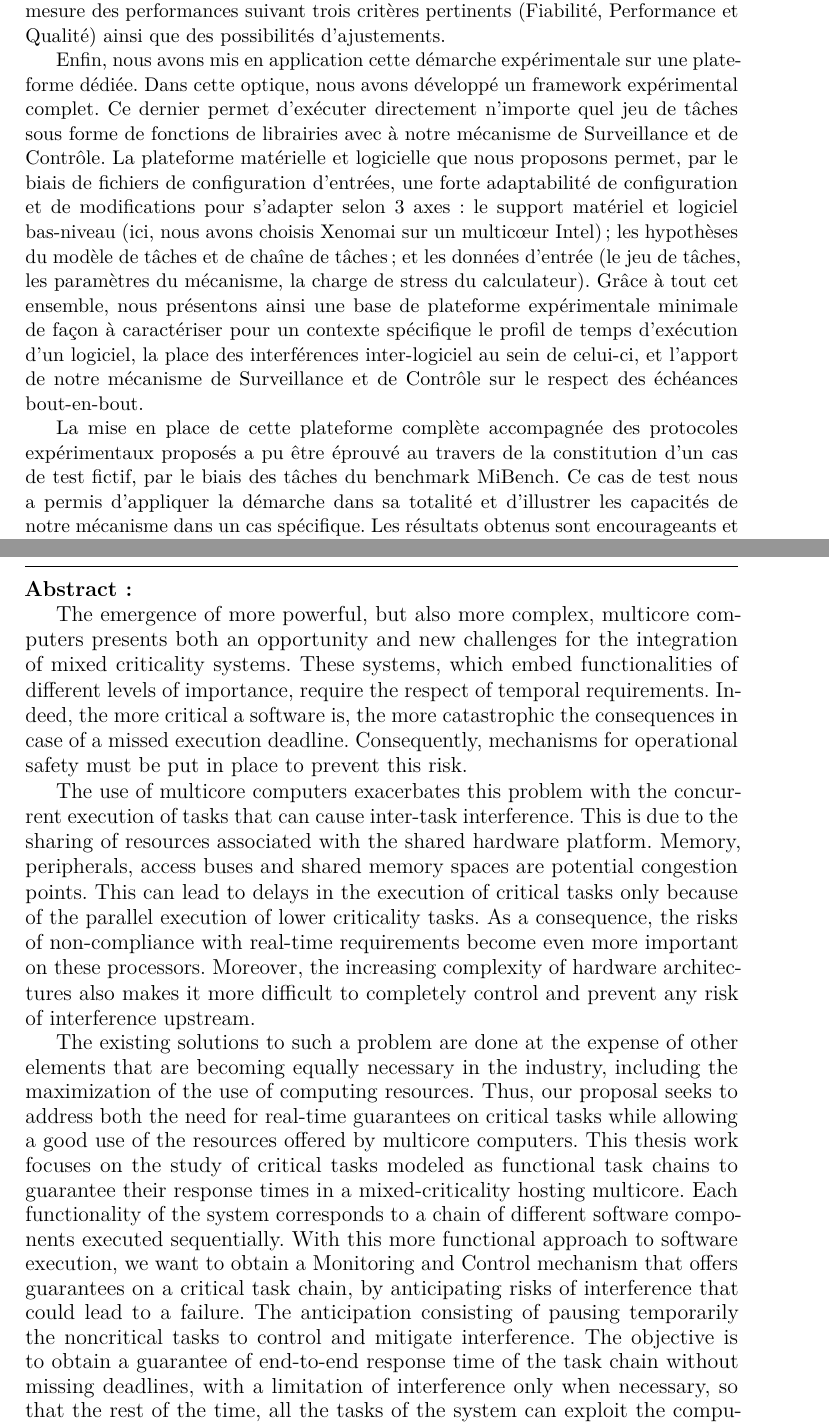
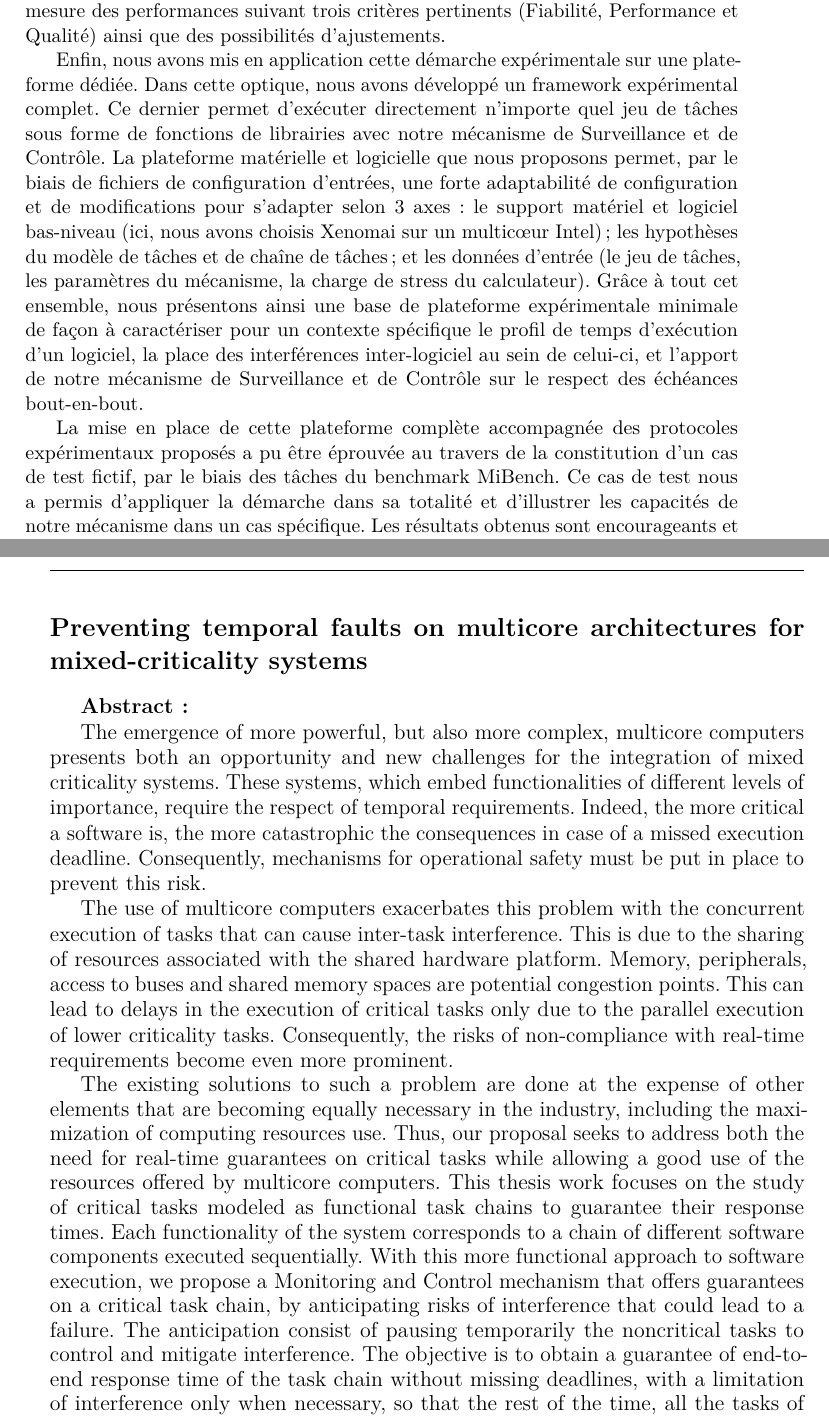
Before and after one commit to DanLo-peratingSystem/Memoire-de-These, a LaTeX thesis (These.tex, which reads _Conclusion.tex): two parts of pages 114 and 130 of 130, joined at a grey line, cut so that both start at the same text. Compiled offline with pdfLaTeX.

Commit message:
Corrections review Conclusion et Abstract (VF/VO)

```diff
--- a/These.tex
+++ b/These.tex
@@ -183,13 +183,14 @@ Les travaux présentés dans ce manuscrit ont été effectués à Toulouse au La
 \begin{vcenterpage}
 \noindent\rule[2pt]{\textwidth}{0.5pt}
-\\ %% RESUME EN ANGLAIS %%
+\section*{Preventing temporal faults on multicore architectures for mixed-criticality systems}
+%\\ %%%%% RESUME EN ANGLAIS %%%%%
 	{\large\textbf{Abstract:}
 
 		The emergence of more powerful, but also more complex, multicore computers presents both an opportunity and new challenges for the integration of mixed criticality systems. These systems, which embed functionalities of different levels of importance, require the respect of temporal requirements. Indeed, the more critical a software is, the more catastrophic the consequences in case of a missed execution deadline. Consequently, mechanisms for operational safety must be put in place to prevent this risk.
 
-		The use of multicore computers exacerbates this problem with the concurrent execution of tasks that can cause inter-task interference. This is due to the sharing of resources associated with the shared hardware platform. Memory, peripherals, access buses and shared memory spaces are potential congestion points. This can lead to delays in the execution of critical tasks only because of the parallel execution of lower criticality tasks. As a consequence, the risks of non-compliance with real-time requirements become even more important on these processors. Moreover, the increasing complexity of hardware architectures also makes it more difficult to completely control and prevent any risk of interference upstream.
+		The use of multicore computers exacerbates this problem with the concurrent execution of tasks that can cause inter-task interference. This is due to the sharing of resources associated with the shared hardware platform. Memory, peripherals, access to buses and shared memory spaces are potential congestion points. This can lead to delays in the execution of critical tasks only due to the parallel execution of lower criticality tasks. Consequently, the risks of non-compliance with real-time requirements become even more prominent. %Moreover, the increasing complexity of hardware architectures makes it more difficult to completely control and prevent any risk of interference upstream.
 
-		The existing solutions to such a problem are done at the expense of other elements that are becoming equally necessary in the industry, including the maximization of the use of computing resources. Thus, our proposal seeks to address both the need for real-time guarantees on critical tasks while allowing a good use of the resources offered by multicore computers. This thesis work focuses on the study of critical tasks modeled as functional task chains to guarantee their response times in a mixed-criticality hosting multicore. Each functionality of the system corresponds to a chain of different software components executed sequentially. With this more functional approach to software execution, we want to obtain a Monitoring and Control mechanism that offers guarantees on a critical task chain, by anticipating risks of interference that could lead to a failure. The anticipation consisting of pausing temporarily the noncritical tasks to control and mitigate interference. The objective is to obtain a guarantee of end-to-end response time of the task chain without missing deadlines, with a limitation of interference only when necessary, so that the rest of the time, all the tasks of the system can exploit the computing power and the available resources to the maximum.
+		The existing solutions to such a problem are done at the expense of other elements that are becoming equally necessary in the industry, including the maximization of computing resources use. Thus, our proposal seeks to address both the need for real-time guarantees on critical tasks while allowing a good use of the resources offered by multicore computers. This thesis work focuses on the study of critical tasks modeled as functional task chains to guarantee their response times. Each functionality of the system corresponds to a chain of different software components executed sequentially. With this more functional approach to software execution, we propose a Monitoring and Control mechanism that offers guarantees on a critical task chain, by anticipating risks of interference that could lead to a failure. The anticipation consist of pausing temporarily the noncritical tasks to control and mitigate interference. The objective is to obtain a guarantee of end-to-end response time of the task chain without missing deadlines, with a limitation of interference only when necessary, so that the rest of the time, all the tasks of the system can exploit the computing power and the available resources to the maximum.
 		We propose along with such mechanism an implementation protocol and a first analysis with an experimental platform as a proof of concept to analyze the results obtained with such solution.
 	}
 	\smallbreak
--- a/_Conclusion.tex
+++ b/_Conclusion.tex
@@ -35,7 +35,7 @@ Notre mécanisme repose sur la Surveillance de l'avancement d'exécution d'une c
 
 \paragraph*{} Afin de mettre en place ce mécanisme, nous avons proposé tout un processus de développement qui s'inscrit dans une démarche expérimentale. Cette approche permet la caractérisation nécessaire d'un système à criticité mixte de façon à obtenir une meilleure connaissance de son comportement et notamment vis-à-vis des interférences d'exécution. Dans un second temps, il indique aussi les grandes étapes à intégrer dans le cadre de l'implémentation du mécanisme de Surveillance et Contrôle sur un système embarqué. Cela inclut la détermination des paramètres de fonctionnement propres au mécanisme, mais aussi la phase de vérification analytique avec une mesure des performances suivant trois critères pertinents (Fiabilité, Performance et Qualité) ainsi que des possibilités d'ajustements.
 
-Enfin, nous avons mis en application cette démarche expérimentale sur une plateforme dédiée. Dans cette optique, nous avons développé un framework expérimental complet. Ce dernier permet d'exécuter directement n'importe quel jeu de tâches sous forme de fonctions de librairies avec à notre mécanisme de Surveillance et de Contrôle. La plateforme matérielle et logicielle que nous proposons permet, par le biais de fichiers de configuration d'entrées, une forte adaptabilité de configuration et de modifications pour s'adapter selon 3 axes~: le support matériel et logiciel bas-niveau (ici, nous avons choisis Xenomai sur un multicœur Intel) ; les hypothèses du modèle de tâches et de chaîne de tâches ; et les données d'entrée (le jeu de tâches, les paramètres du mécanisme, la charge de stress du calculateur). Grâce à tout cet ensemble, nous présentons ainsi une base de plateforme expérimentale minimale de façon à caractériser pour un contexte spécifique le profil de temps d'exécution d'un logiciel, la place des interférences inter-logiciel au sein de celui-ci, et l'apport de notre mécanisme de Surveillance et de Contrôle sur le respect des échéances bout-en-bout.
+Enfin, nous avons mis en application cette démarche expérimentale sur une plateforme dédiée. Dans cette optique, nous avons développé un framework expérimental complet. Ce dernier permet d'exécuter directement n'importe quel jeu de tâches sous forme de fonctions de librairies avec notre mécanisme de Surveillance et de Contrôle. La plateforme matérielle et logicielle que nous proposons permet, par le biais de fichiers de configuration d'entrées, une forte adaptabilité de configuration et de modifications pour s'adapter selon 3 axes~: le support matériel et logiciel bas-niveau (ici, nous avons choisis Xenomai sur un multicœur Intel) ; les hypothèses du modèle de tâches et de chaîne de tâches ; et les données d'entrée (le jeu de tâches, les paramètres du mécanisme, la charge de stress du calculateur). Grâce à tout cet ensemble, nous présentons ainsi une base de plateforme expérimentale minimale de façon à caractériser pour un contexte spécifique le profil de temps d'exécution d'un logiciel, la place des interférences inter-logiciel au sein de celui-ci, et l'apport de notre mécanisme de Surveillance et de Contrôle sur le respect des échéances bout-en-bout.
 
-La mise en place de cette plateforme complète accompagnée des protocoles expérimentaux proposés a pu être éprouvé au travers de la constitution d'un cas de test fictif, par le biais des tâches du benchmark MiBench. Ce cas de test nous a permis d'appliquer la démarche dans sa totalité et d'illustrer les capacités de notre mécanisme dans un cas spécifique. Les résultats obtenus sont encourageants et permettent concrètement d'obtenir un système à criticité mixte avec un mécanisme de contrôle réactif qui offre aux tâches non critiques le temps nécessaires hors des instants d'exception où le respect d'échéance de la chaîne de tâches critiques doit continuer d'être garanti.
+La mise en place de cette plateforme complète accompagnée des protocoles expérimentaux proposés a pu être éprouvée au travers de la constitution d'un cas de test fictif, par le biais des tâches du benchmark MiBench. Ce cas de test nous a permis d'appliquer la démarche dans sa totalité et d'illustrer les capacités de notre mécanisme dans un cas spécifique. Les résultats obtenus sont encourageants et permettent concrètement d'obtenir un système à criticité mixte avec un mécanisme de contrôle réactif qui offre aux tâches non critiques le temps nécessaires hors des instants d'exception où le respect d'échéance de la chaîne de tâches critiques doit continuer d'être garanti.
 
```
Also changed, not shown: These.tex (15 more changed lines), _Conclusion.tex (8 more changed lines).
